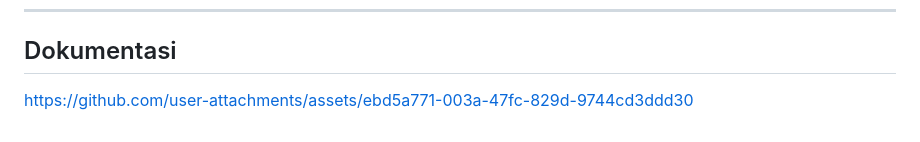
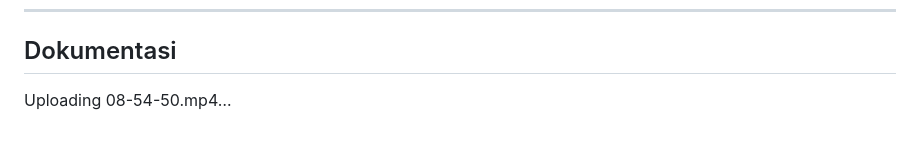
Before and after one commit to yazidmadarizel/TP7DPBO2025C1, a Markdown page: README.md, the part around the change. Rendered like a GitHub page.

```diff
--- a/README.md
+++ b/README.md
@@ -126,4 +126,5 @@ Sistem ini merupakan aplikasi manajemen pusat kebugaran yang dibangun menggunaka
 
 ## Dokumentasi
 
-https://github.com/user-attachments/assets/ebd5a771-003a-47fc-829d-9744cd3ddd30
+
+Uploading 08-54-50.mp4…
```
